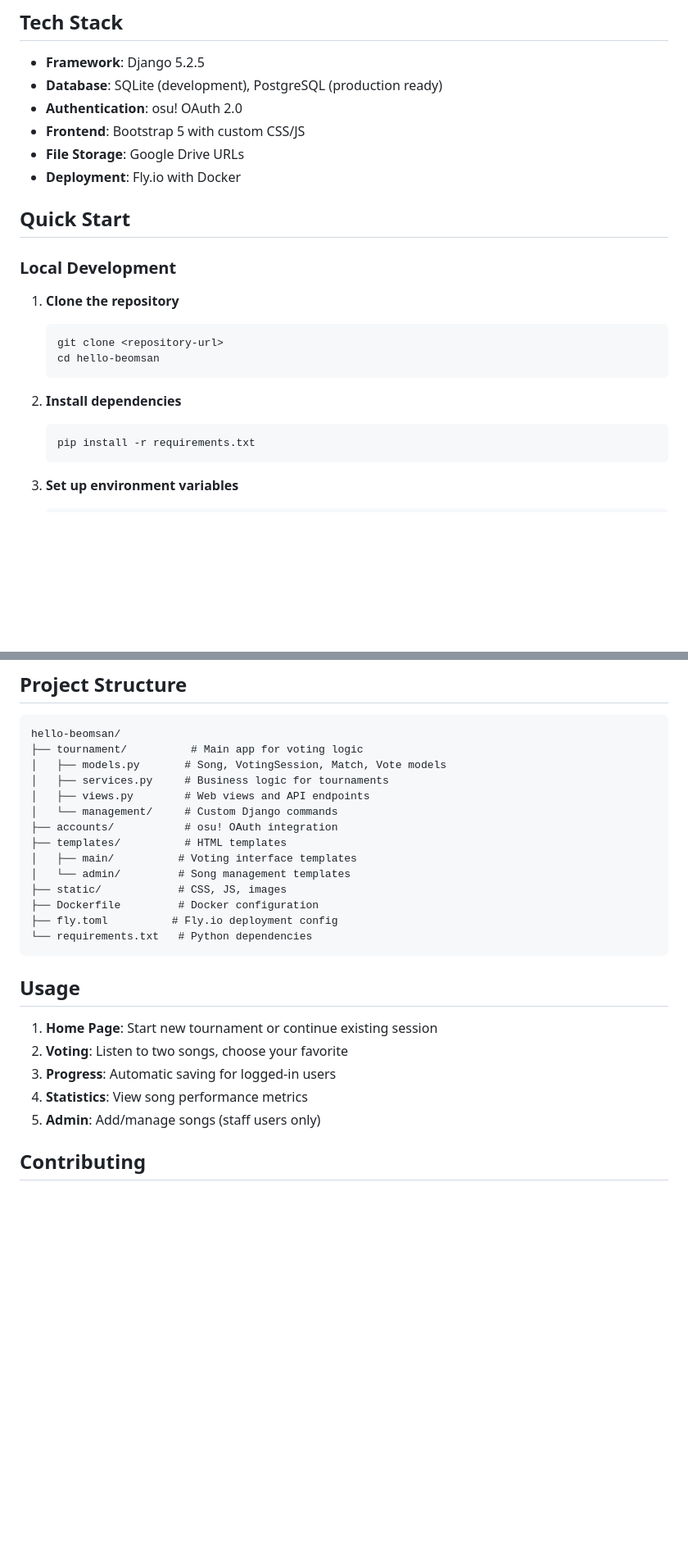
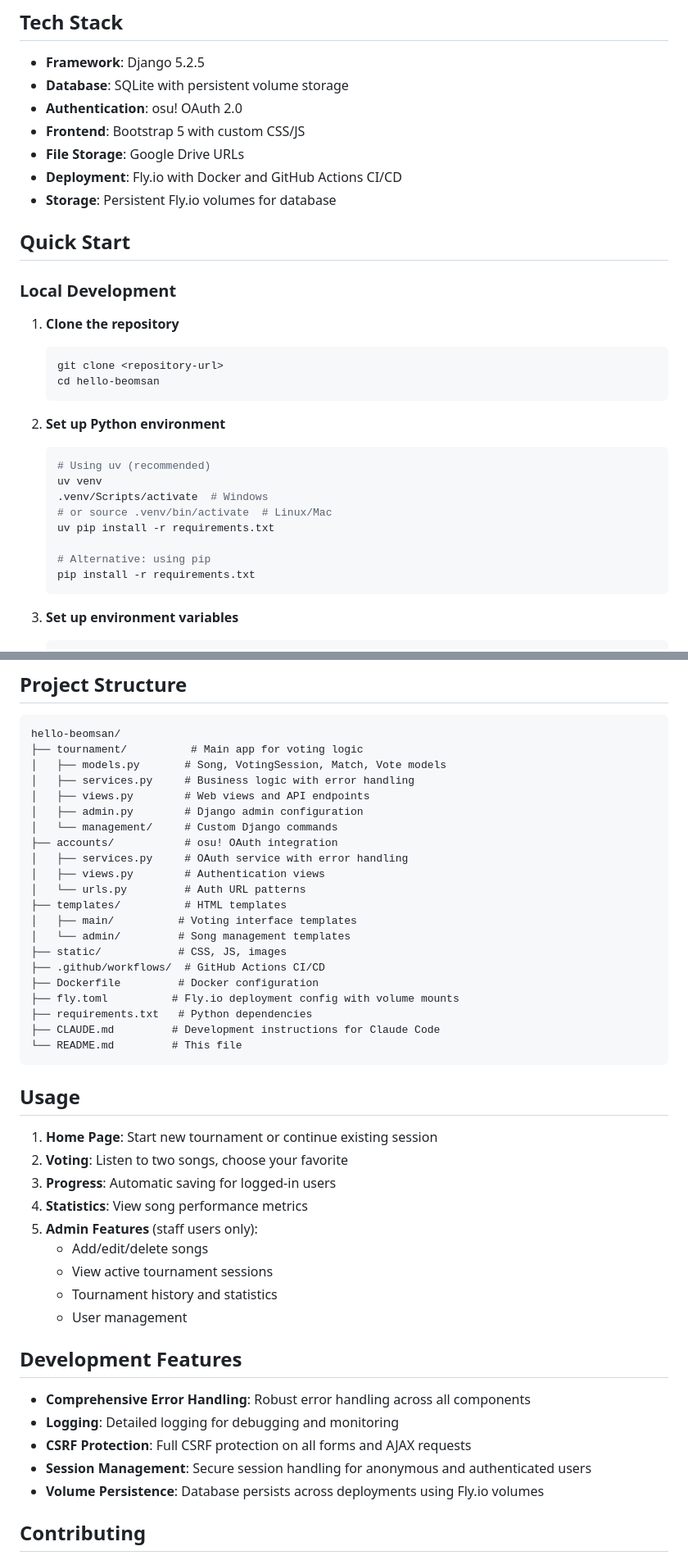
Before and after one commit to Garalulu/hello-beomsan, a Markdown page: README.md, 2 parts joined by grey strips. Shown at 82% size. Rendered like a GitHub page; blank space fills up the shorter version.

Commit message:
Update README.md with latest project information
- Add volume persistence and GitHub Actions deployment info
- Update tech stack and development setup instructions
- Document comprehensive error handling and logging features
- Add admin features and development features sections

🤖 Generated with [Claude Code](https://claude.ai/code)

Co-Authored-By: Claude <noreply@anthropic.com>

````diff
--- a/README.md
+++ b/README.md
@@ -15,11 +15,12 @@ A Django web application for song tournament voting system inspired by piku.co.k
 ## Tech Stack
 
 - **Framework**: Django 5.2.5
-- **Database**: SQLite (development), PostgreSQL (production ready)
+- **Database**: SQLite with persistent volume storage
 - **Authentication**: osu! OAuth 2.0
 - **Frontend**: Bootstrap 5 with custom CSS/JS
 - **File Storage**: Google Drive URLs
-- **Deployment**: Fly.io with Docker
+- **Deployment**: Fly.io with Docker and GitHub Actions CI/CD
+- **Storage**: Persistent Fly.io volumes for database
 
 ## Quick Start
 
@@ -31,8 +32,15 @@ A Django web application for song tournament voting system inspired by piku.co.k
    cd hello-beomsan
    ```
 
-2. **Install dependencies**
+2. **Set up Python environment**
    ```bash
+   # Using uv (recommended)
+   uv venv
+   .venv/Scripts/activate  # Windows
+   # or source .venv/bin/activate  # Linux/Mac
+   uv pip install -r requirements.txt
+
+   # Alternative: using pip
    pip install -r requirements.txt
    ```
 
@@ -102,17 +125,24 @@ For audio/image files:
 hello-beomsan/
 ├── tournament/          # Main app for voting logic
 │   ├── models.py       # Song, VotingSession, Match, Vote models
-│   ├── services.py     # Business logic for tournaments
+│   ├── services.py     # Business logic with error handling
 │   ├── views.py        # Web views and API endpoints
+│   ├── admin.py        # Django admin configuration
 │   └── management/     # Custom Django commands
 ├── accounts/           # osu! OAuth integration
+│   ├── services.py     # OAuth service with error handling
+│   ├── views.py        # Authentication views
+│   └── urls.py         # Auth URL patterns
 ├── templates/          # HTML templates
 │   ├── main/          # Voting interface templates
 │   └── admin/         # Song management templates
 ├── static/            # CSS, JS, images
+├── .github/workflows/  # GitHub Actions CI/CD
 ├── Dockerfile         # Docker configuration
-├── fly.toml          # Fly.io deployment config
-└── requirements.txt   # Python dependencies
+├── fly.toml          # Fly.io deployment config with volume mounts
+├── requirements.txt   # Python dependencies
+├── CLAUDE.md         # Development instructions for Claude Code
+└── README.md         # This file
 ```
 
 ## Usage
@@ -121,7 +151,19 @@ hello-beomsan/
 2. **Voting**: Listen to two songs, choose your favorite
 3. **Progress**: Automatic saving for logged-in users
 4. **Statistics**: View song performance metrics
-5. **Admin**: Add/manage songs (staff users only)
+5. **Admin Features** (staff users only):
+   - Add/edit/delete songs
+   - View active tournament sessions
+   - Tournament history and statistics
+   - User management
+
+## Development Features
+
+- **Comprehensive Error Handling**: Robust error handling across all components
+- **Logging**: Detailed logging for debugging and monitoring
+- **CSRF Protection**: Full CSRF protection on all forms and AJAX requests
+- **Session Management**: Secure session handling for anonymous and authenticated users
+- **Volume Persistence**: Database persists across deployments using Fly.io volumes
 
 ## Contributing
 
````
Also changed, not shown: other parts of README.md (+21 -6 lines).
